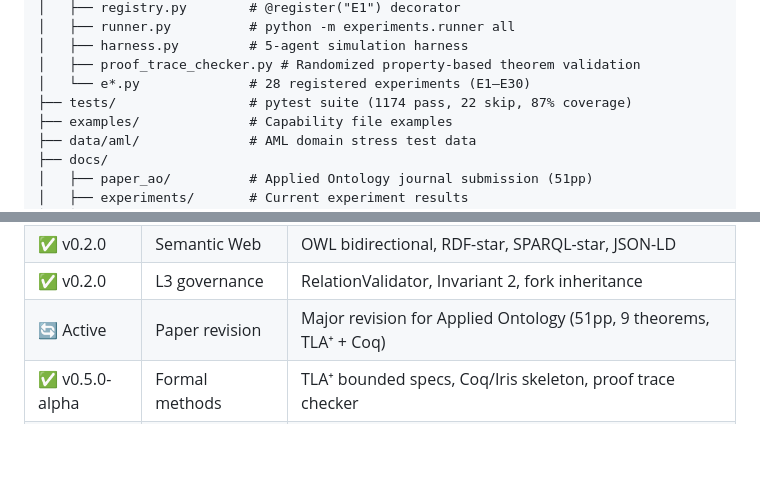
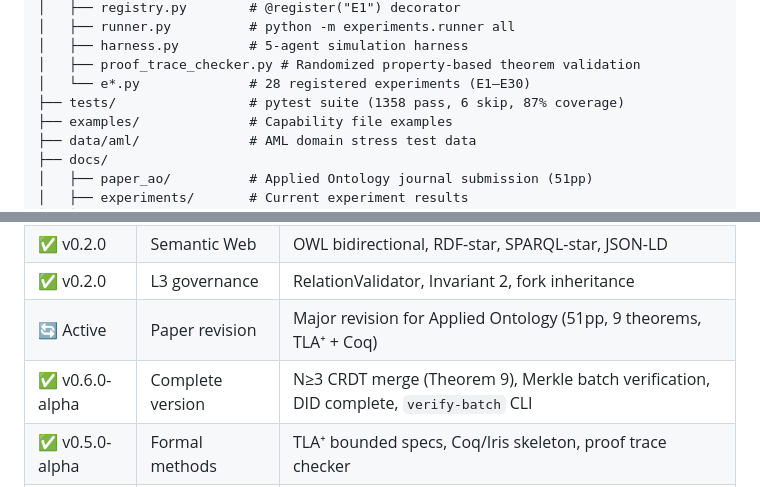
Before and after one commit to sunnyang1/adl-lite, a Markdown page: README.md, 2 parts joined by grey strips. GitHub-like rendering; blank space fills up the shorter version.

```diff
--- a/README.md
+++ b/README.md
@@ -708,7 +725,7 @@ adl-lite/
 │   ├── harness.py         # 5-agent simulation harness
 │   ├── proof_trace_checker.py # Randomized property-based theorem validation
 │   └── e*.py              # 28 registered experiments (E1–E30)
-├── tests/                 # pytest suite (1174 pass, 22 skip, 87% coverage)
+├── tests/                 # pytest suite (1358 pass, 6 skip, 87% coverage)
 ├── examples/              # Capability file examples
 ├── data/aml/              # AML domain stress test data
 ├── docs/
@@ -767,6 +784,7 @@ adl-lite/
 | ✅ v0.2.0 | Semantic Web | OWL bidirectional, RDF-star, SPARQL-star, JSON-LD |
 | ✅ v0.2.0 | L3 governance | RelationValidator, Invariant 2, fork inheritance |
 | 🔄 Active | Paper revision | Major revision for Applied Ontology (51pp, 9 theorems, TLA⁺ + Coq) |
+| ✅ v0.6.0-alpha | Complete version | N≥3 CRDT merge (Theorem 9), Merkle batch verification, DID complete, `verify-batch` CLI |
 | ✅ v0.5.0-alpha | Formal methods | TLA⁺ bounded specs, Coq/Iris skeleton, proof trace checker |
 | ✅ v0.5.0-alpha | Scale architecture | Split-lock, incremental verify, zstd+msgpack cold storage |
 | ✅ v0.5.0-alpha | REST API | FastAPI /api/v1/consensus/ endpoints, dev/production mode toggle |
```
Also changed, not shown: other parts of README.md (+34 -17 lines).
